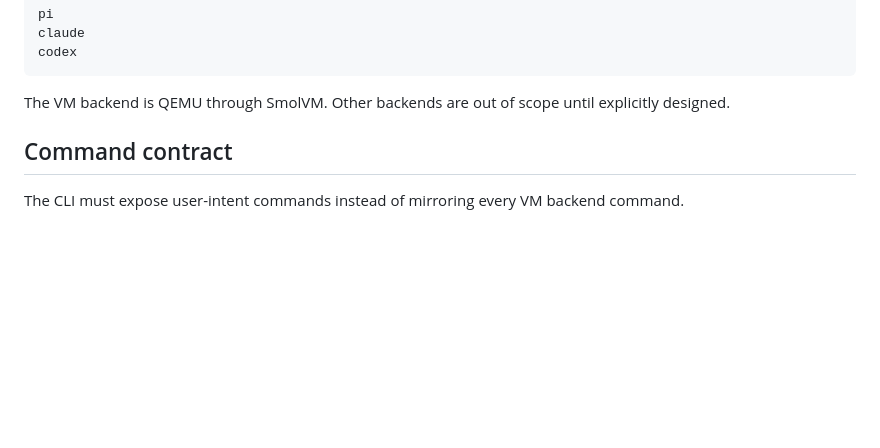
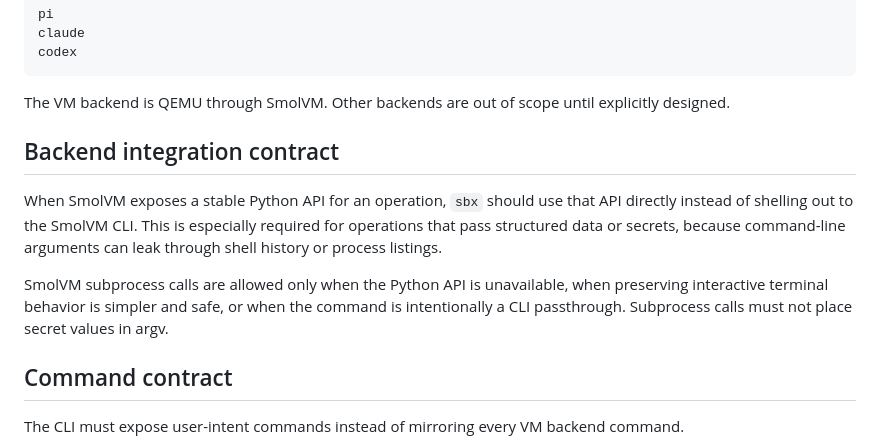
Before and after one commit to nueces/sbx, a Markdown page: README.md, the part around the change. Drawn GitHub-style; blank space fills up the shorter version.

Commit message:
Add a new contract rule

````diff
--- a/README.md
+++ b/README.md
@@ -49,6 +49,12 @@ codex
 ```
 
 The VM backend is QEMU through SmolVM. Other backends are out of scope until explicitly designed.
+
+## Backend integration contract
+
+When SmolVM exposes a stable Python API for an operation, `sbx` should use that API directly instead of shelling out to the SmolVM CLI. This is especially required for operations that pass structured data or secrets, because command-line arguments can leak through shell history or process listings.
+
+SmolVM subprocess calls are allowed only when the Python API is unavailable, when preserving interactive terminal behavior is simpler and safe, or when the command is intentionally a CLI passthrough. Subprocess calls must not place secret values in argv.
 
 ## Command contract
 
````
